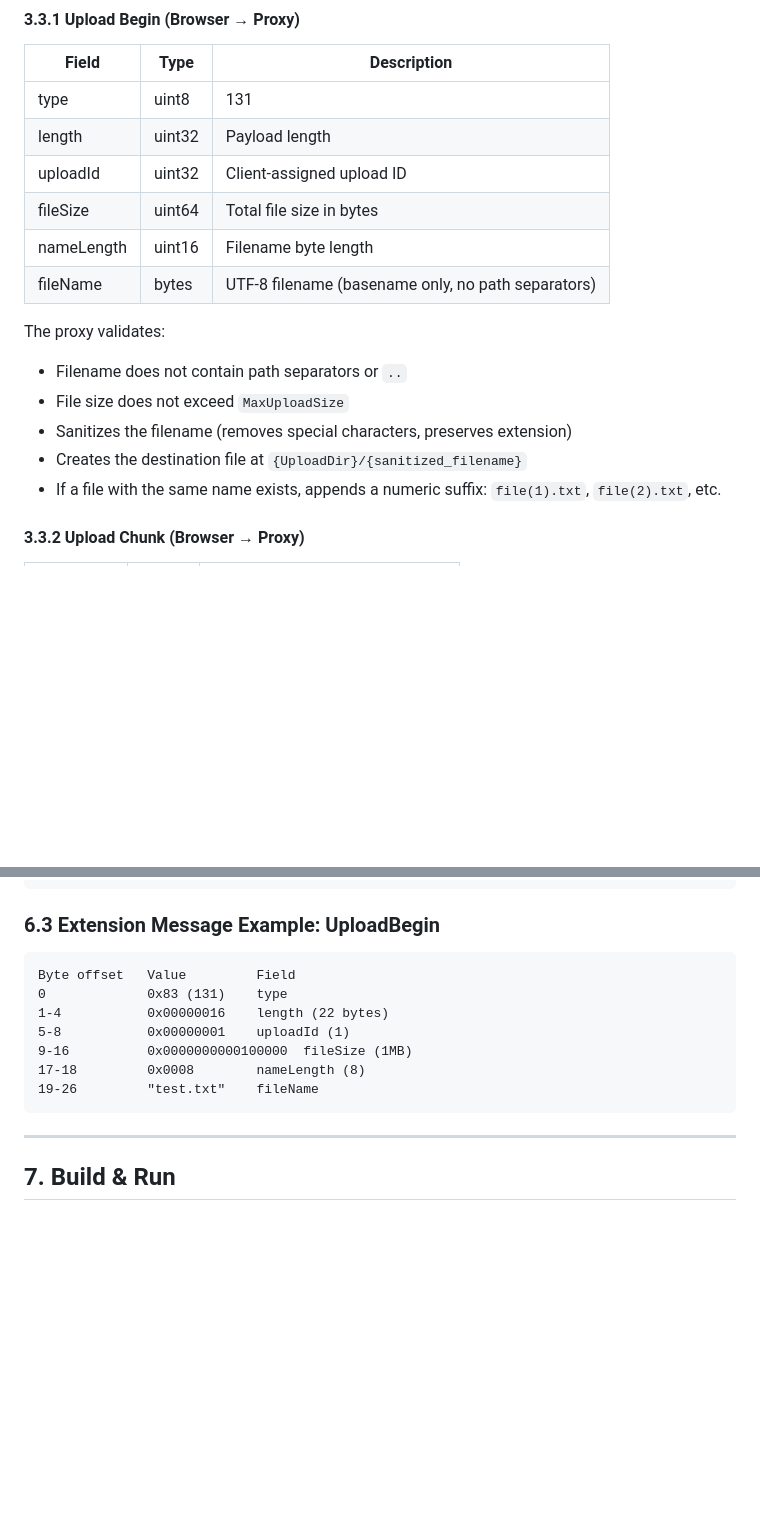
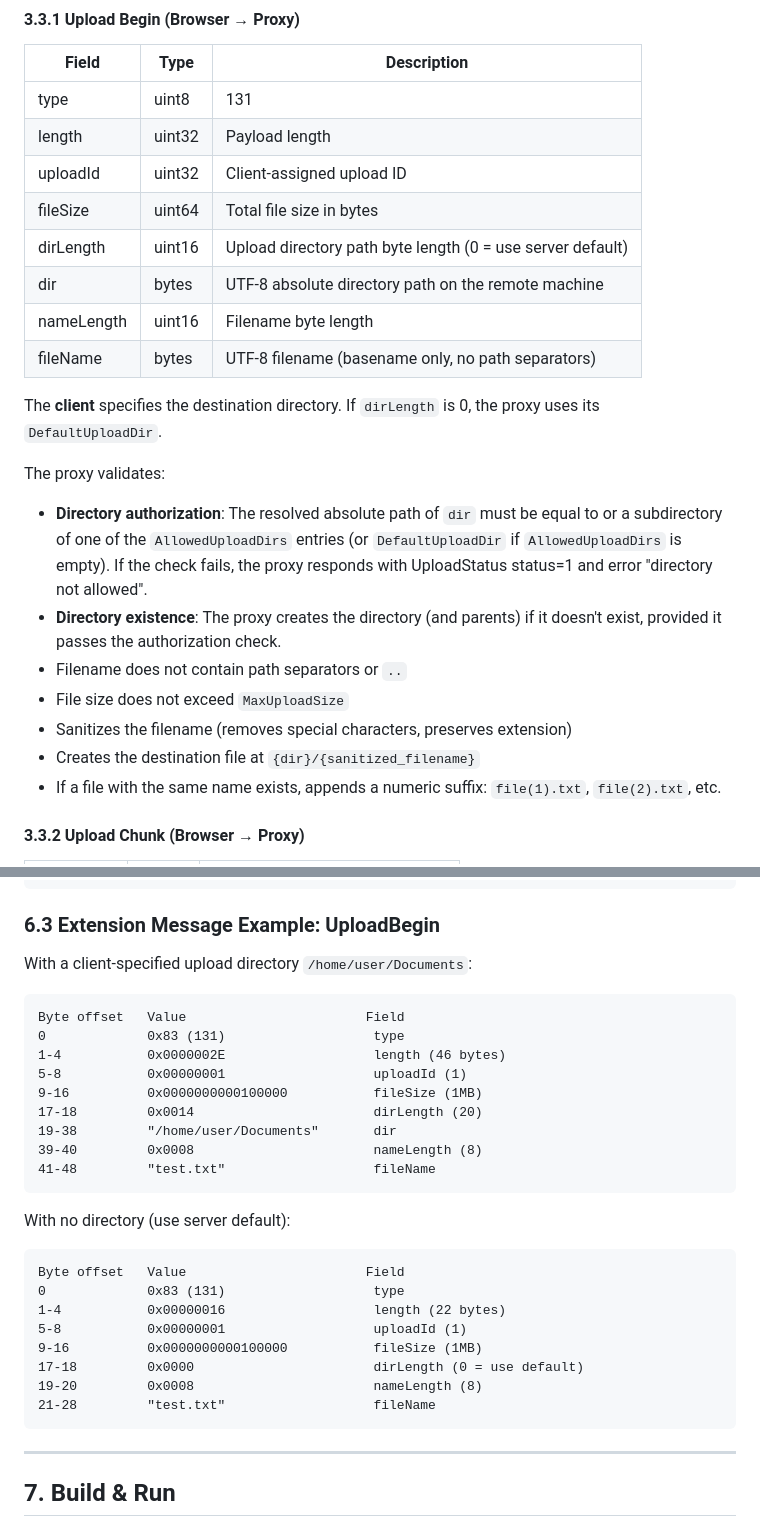
Before and after one commit to rixcian/redvnc, a Markdown page: docs/WEBSOCKET_PROXY_AND_BROWSER_CLIENT_SPEC.md, 2 parts joined by grey strips. Rendered like a GitHub page; blank space fills up the shorter version.

````diff
--- a/docs/WEBSOCKET_PROXY_AND_BROWSER_CLIENT_SPEC.md
+++ b/docs/WEBSOCKET_PROXY_AND_BROWSER_CLIENT_SPEC.md
@@ -288,14 +305,20 @@ File uploads use a chunked transfer protocol to support large files and progress
 | length | uint32 | Payload length |
 | uploadId | uint32 | Client-assigned upload ID |
 | fileSize | uint64 | Total file size in bytes |
+| dirLength | uint16 | Upload directory path byte length (0 = use server default) |
+| dir | bytes | UTF-8 absolute directory path on the remote machine |
 | nameLength | uint16 | Filename byte length |
 | fileName | bytes | UTF-8 filename (basename only, no path separators) |
 
+The **client** specifies the destination directory. If `dirLength` is 0, the proxy uses its `DefaultUploadDir`.
+
 The proxy validates:
+- **Directory authorization**: The resolved absolute path of `dir` must be equal to or a subdirectory of one of the `AllowedUploadDirs` entries (or `DefaultUploadDir` if `AllowedUploadDirs` is empty). If the check fails, the proxy responds with UploadStatus status=1 and error "directory not allowed".
+- **Directory existence**: The proxy creates the directory (and parents) if it doesn't exist, provided it passes the authorization check.
 - Filename does not contain path separators or `..`
 - File size does not exceed `MaxUploadSize`
 - Sanitizes the filename (removes special characters, preserves extension)
-- Creates the destination file at `{UploadDir}/{sanitized_filename}`
+- Creates the destination file at `{dir}/{sanitized_filename}`
 - If a file with the same name exists, appends a numeric suffix: `file(1).txt`, `file(2).txt`, etc.
 
 #### 3.3.2 Upload Chunk (Browser → Proxy)
@@ -457,14 +496,31 @@ Byte offset   Value    Field
 
 ### 6.3 Extension Message Example: UploadBegin
 
+With a client-specified upload directory `/home/user/Documents`:
+
 ```
-Byte offset   Value         Field
-0             0x83 (131)    type
-1-4           0x00000016    length (22 bytes)
-5-8           0x00000001    uploadId (1)
-9-16          0x0000000000100000  fileSize (1MB)
-17-18         0x0008        nameLength (8)
-19-26         "test.txt"    fileName
+Byte offset   Value                       Field
+0             0x83 (131)                   type
+1-4           0x0000002E                   length (46 bytes)
+5-8           0x00000001                   uploadId (1)
+9-16          0x0000000000100000           fileSize (1MB)
+17-18         0x0014                       dirLength (20)
+19-38         "/home/user/Documents"       dir
+39-40         0x0008                       nameLength (8)
+41-48         "test.txt"                   fileName
+```
+
+With no directory (use server default):
+
+```
+Byte offset   Value                       Field
+0             0x83 (131)                   type
+1-4           0x00000016                   length (22 bytes)
+5-8           0x00000001                   uploadId (1)
+9-16          0x0000000000100000           fileSize (1MB)
+17-18         0x0000                       dirLength (0 = use default)
+19-20         0x0008                       nameLength (8)
+21-28         "test.txt"                   fileName
 ```
 
 ---
````
Also changed, not shown: other parts of docs/WEBSOCKET_PROXY_AND_BROWSER_CLIENT_SPEC.md (+47 -11 lines).
